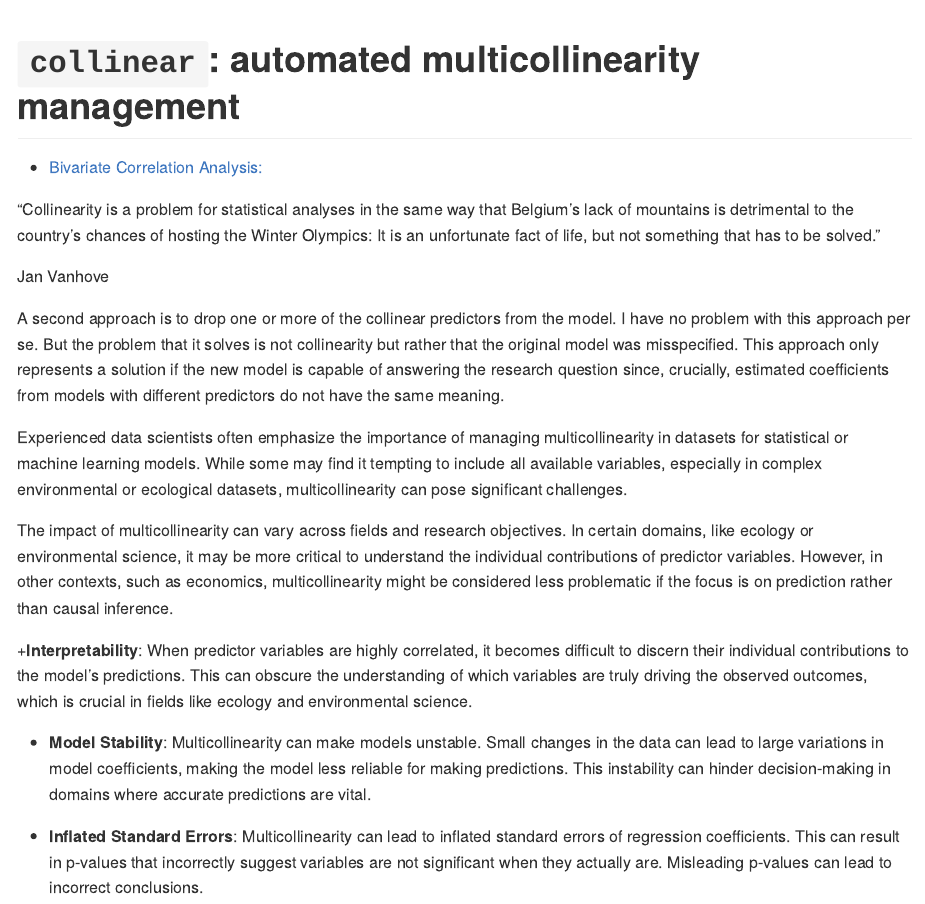
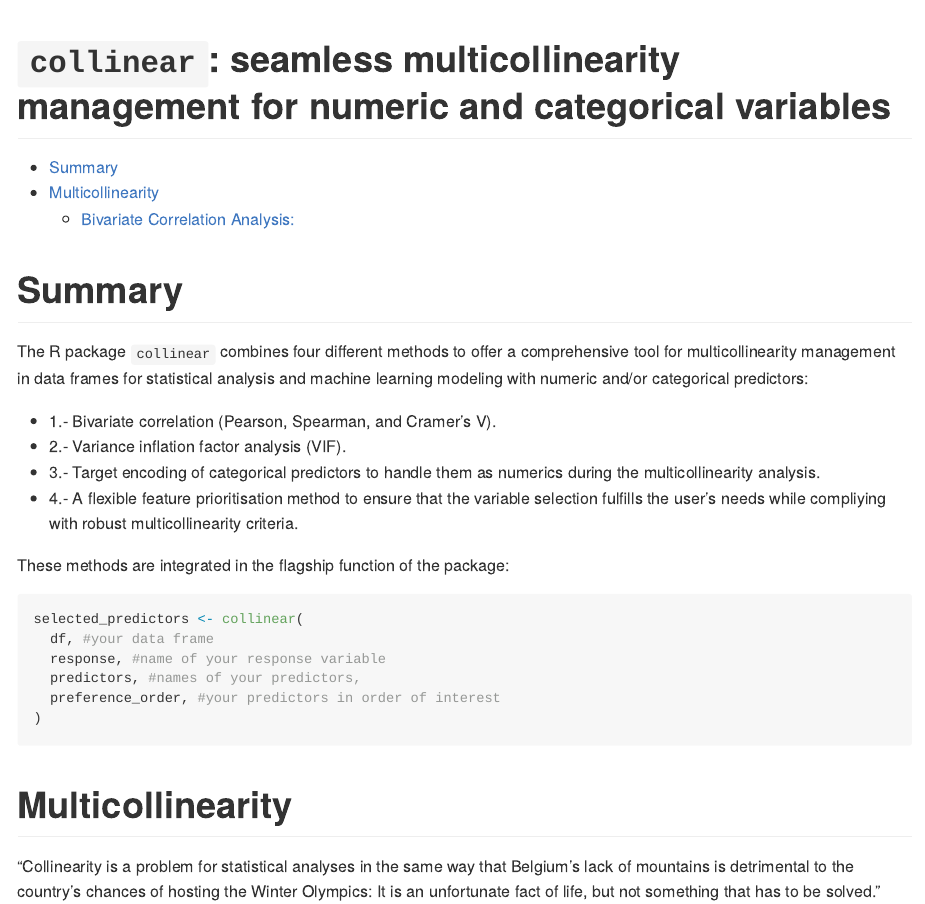
Before and after one commit to BlasBenito/collinear, an R Markdown document (README.Rmd): the page in a window 1100 px wide, from its top. Rendered offline with R 4.5, knitr and Pandoc, with nearby package versions.

Commit message:
completed DESCRIPTION and started README.Rmd

````diff
--- a/README.Rmd
+++ b/README.Rmd
@@ -1,5 +1,5 @@
 ---
-title: "`collinear`: automated multicollinearity management"
+title: "`collinear`: seamless multicollinearity management for numeric and categorical variables"
 output:
   github_document:
     toc: true
@@ -19,6 +19,30 @@ always_allow_html: yes
 [![Devel-version](https://img.shields.io/badge/devel%20version-1.1.5-blue.svg)](https://github.com/blasbenito/spatialRF) [![lifecycle](https://img.shields.io/badge/lifecycle-stable-green.svg)](https://lifecycle.r-lib.org/articles/stages.html)
 [![License](https://img.shields.io/badge/license-GPL--3-blue.svg)](https://www.gnu.org/licenses/gpl-3.0.en.html) [![DOI](https://zenodo.org/badge/330962704.svg)](https://zenodo.org/badge/latestdoi/330962704)[![CRAN status](https://www.r-pkg.org/badges/version/spatialRF)](https://cran.r-project.org/package=spatialRF)[![CRAN\_Download\_Badge](http://cranlogs.r-pkg.org/badges/grand-total/spatialRF)](https://CRAN.R-project.org/package=spatialRF)
 -->
+
+# Summary
+
+The R package `collinear` combines four different methods to offer a comprehensive tool for multicollinearity management in data frames for statistical analysis and machine learning modeling with numeric and/or categorical predictors:
+
+  + 1.- Bivariate correlation (Pearson, Spearman, and Cramer's V).
+  + 2.- Variance inflation factor analysis (VIF).
+  + 3.- Target encoding of categorical predictors to handle them as numerics during the multicollinearity analysis.
+  + 4.- A flexible feature prioritisation method to ensure that the variable selection fulfills the user's needs while compliying with robust multicollinearity criteria.
+
+These methods are integrated in the flagship function of the package:
+
+```{r, eval = FALSE}
+selected_predictors <- collinear(
+  df, #your data frame
+  response, #name of your response variable
+  predictors, #names of your predictors,
+  preference_order, #your predictors in order of interest
+)
+```
+
+# Multicollinearity
+
+
 
 "Collinearity is a problem for statistical analyses in the same way that Belgium’s lack of mountains is detrimental to the country’s chances of hosting the Winter Olympics: It is an unfortunate fact of life, but not something that has to be solved."
 
````
Also changed, not shown: NEWS.md (+3 -1 lines), 2 other files.
